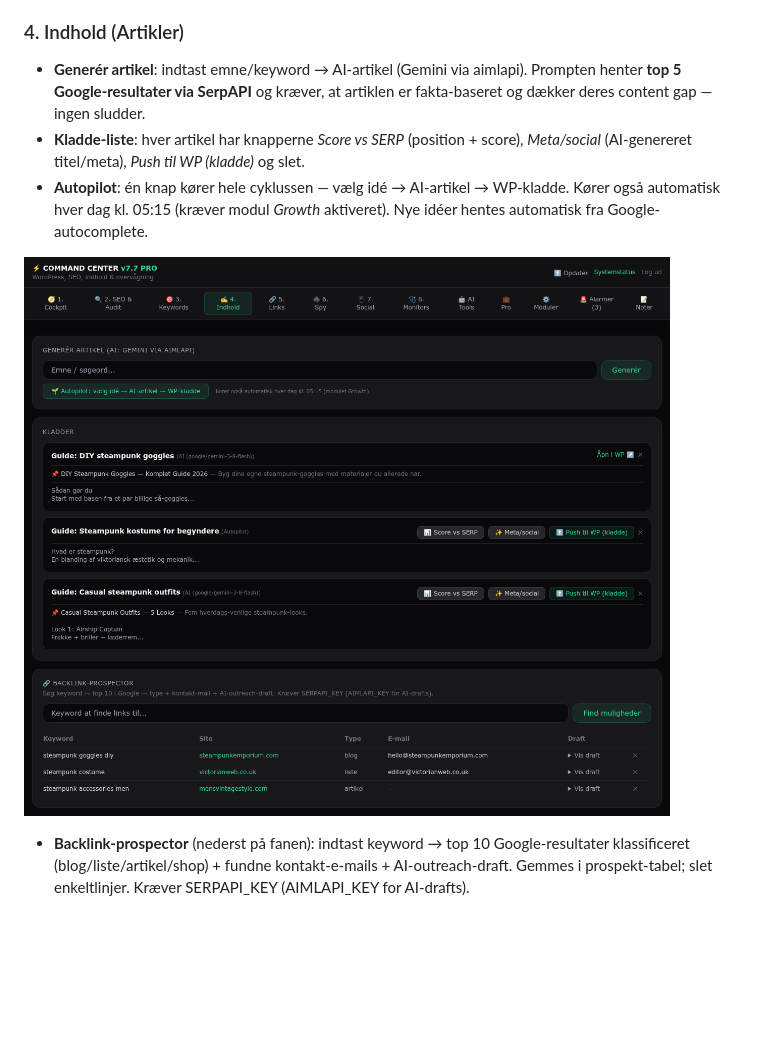
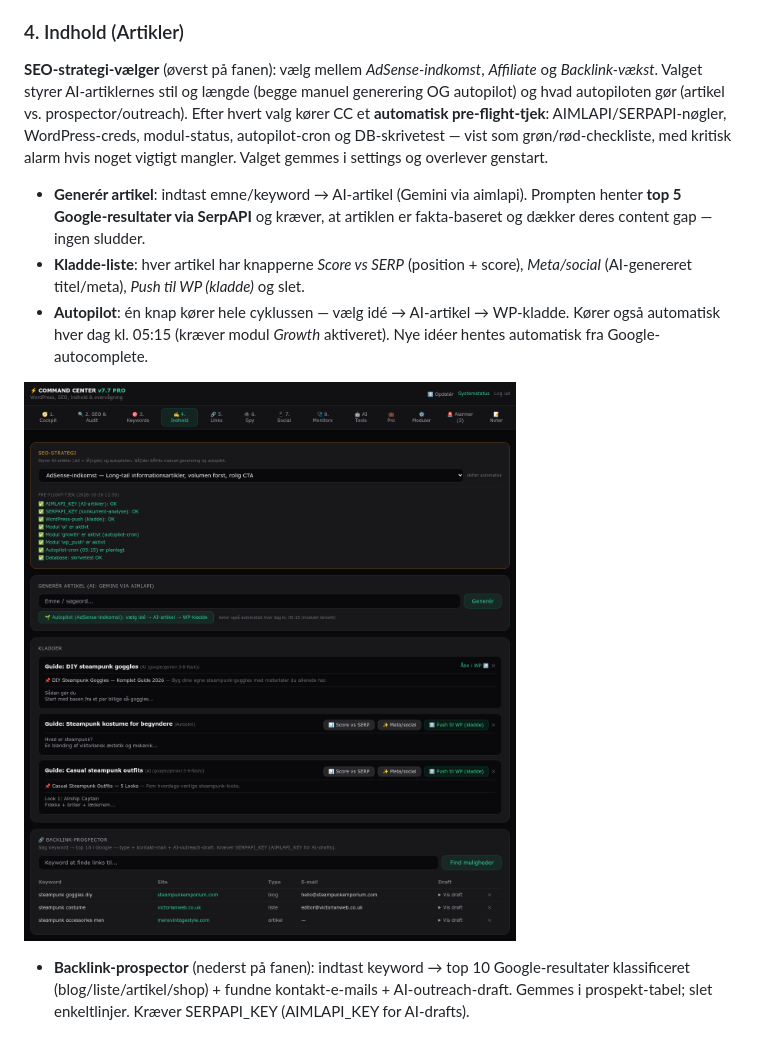
Before and after one commit to humle93/command-center, a Markdown page: docs/Command_Center_Bruger_og_Systemmanual.md, the part around the change. GitHub-like rendering; pictures changed too: docs/img/cc-articles.png; blank space fills up the shorter version.

Commit message:
docs: strategy selector section in manual + updated articles screenshot (v7.8 UI)

```diff
--- a/docs/Command_Center_Bruger_og_Systemmanual.md
+++ b/docs/Command_Center_Bruger_og_Systemmanual.md
@@ -40,6 +40,8 @@ Fanerne er nummereret i den rækkefølge, et normalt arbejdsflow bruger dem:
 - Difficulty-tjek og diff-rapport.
 
 ### 4. Indhold (Artikler)
+
+**SEO-strategi-vælger** (øverst på fanen): vælg mellem *AdSense-indkomst*, *Affiliate* og *Backlink-vækst*. Valget styrer AI-artiklernes stil og længde (begge manuel generering OG autopilot) og hvad autopiloten gør (artikel vs. prospector/outreach). Efter hvert valg kører CC et **automatisk pre-flight-tjek**: AIMLAPI/SERPAPI-nøgler, WordPress-creds, modul-status, autopilot-cron og DB-skrivetest — vist som grøn/rød-checkliste, med kritisk alarm hvis noget vigtigt mangler. Valget gemmes i settings og overlever genstart.
 - **Generér artikel**: indtast emne/keyword → AI-artikel (Gemini via aimlapi). Prompten henter **top 5 Google-resultater via SerpAPI** og kræver, at artiklen er fakta-baseret og dækker deres content gap — ingen sludder.
 - **Kladde-liste**: hver artikel har knapperne *Score vs SERP* (position + score), *Meta/social* (AI-genereret titel/meta), *Push til WP (kladde)* og slet.
 - **Autopilot**: én knap kører hele cyklussen — vælg idé → AI-artikel → WP-kladde. Kører også automatisk hver dag kl. 05:15 (kræver modul *Growth* aktiveret). Nye idéer hentes automatisk fra Google-autocomplete.
```
